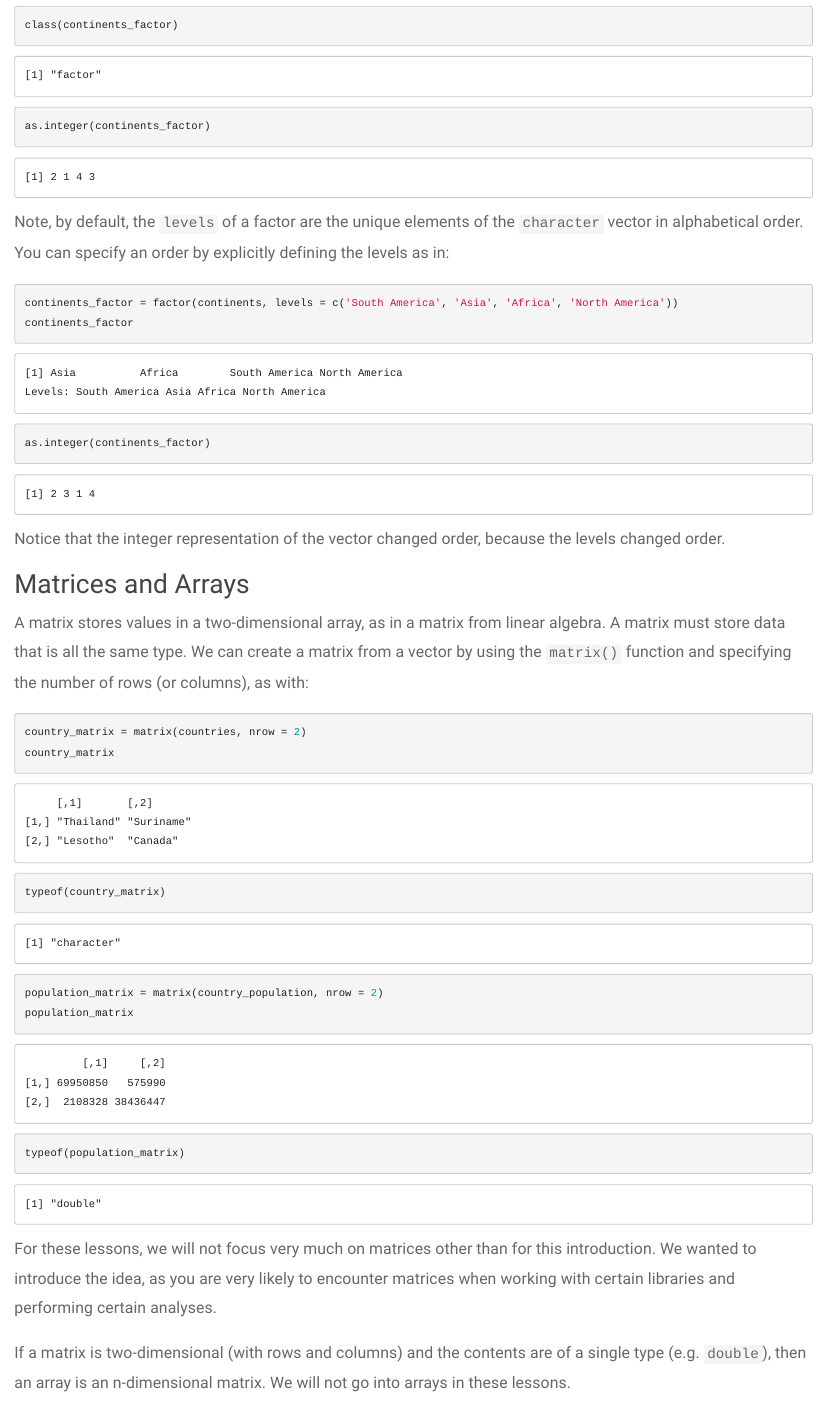
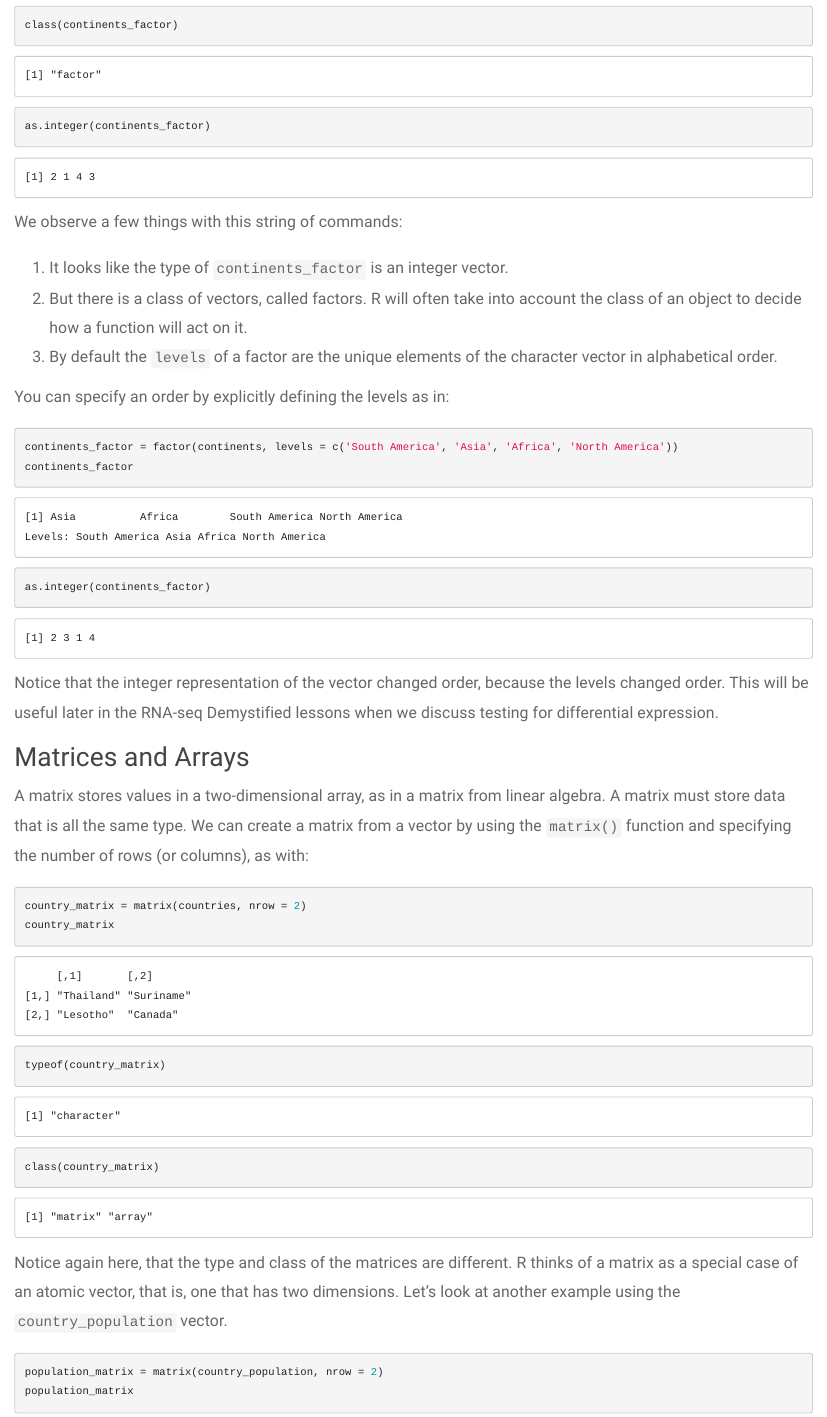
Before and after one commit to umich-brcf-bioinf/2022-07-25-umich-computational-foundations, an R Markdown document (source/r-02-r-basics.Rmd): the page in a window 1100 px wide, from 6540 px down. The pictures show the output file html/r-02-r-basics.html that the author committed with the source, opened offline; folded parts are opened; library style sheets and scripts come from the installed R packages.

Commit message:
Add discussion of class to r-02

````diff
--- a/source/r-02-r-basics.Rmd
+++ b/source/r-02-r-basics.Rmd
@@ -245,7 +245,13 @@ class(continents_factor)
 as.integer(continents_factor)
 ```
 
-Note, by default, the `levels` of a factor are the unique elements of the `character` vector in alphabetical order. You can specify an order by explicitly defining the levels as in:
+We observe a few things with this string of commands:
+
+1. It looks like the type of `continents_factor` is an integer vector.
+2. But there is a class of vectors, called factors. R will often take into account the class of an object to decide how a function will act on it.
+3. By default the `levels` of a factor are the unique elements of the character vector in alphabetical order.
+
+You can specify an order by explicitly defining the levels as in:
 
 ```{r}
 continents_factor = factor(continents, levels = c('South America', 'Asia', 'Africa', 'North America'))
@@ -253,7 +259,7 @@ continents_factor
 as.integer(continents_factor)
 ```
 
-Notice that the integer representation of the vector changed order, because the levels changed order.
+Notice that the integer representation of the vector changed order, because the levels changed order. This will be useful later in the RNA-seq Demystified lessons when we discuss testing for differential expression.
 
 ## Matrices and Arrays
 
@@ -263,10 +269,16 @@ A matrix stores values in a two-dimensional array, as in a matrix from linear al
 country_matrix = matrix(countries, nrow = 2)
 country_matrix
 typeof(country_matrix)
+class(country_matrix)
+```
 
+Notice again here, that the type and class of the matrices are different. R thinks of a matrix as a special case of an atomic vector, that is, one that has two dimensions. Let's look at another example using the `country_population` vector.
+
+```{r}
 population_matrix = matrix(country_population, nrow = 2)
 population_matrix
 typeof(population_matrix)
+class(population_matrix)
 ```
 
 For these lessons, we will not focus very much on matrices other than for this introduction. We wanted to introduce the idea, as you are very likely to encounter matrices when working with certain libraries and performing certain analyses.
````
Also changed, not shown: html/r-02-r-basics.html, source/r-02-r-basics.Rmd (8 more changed lines).
